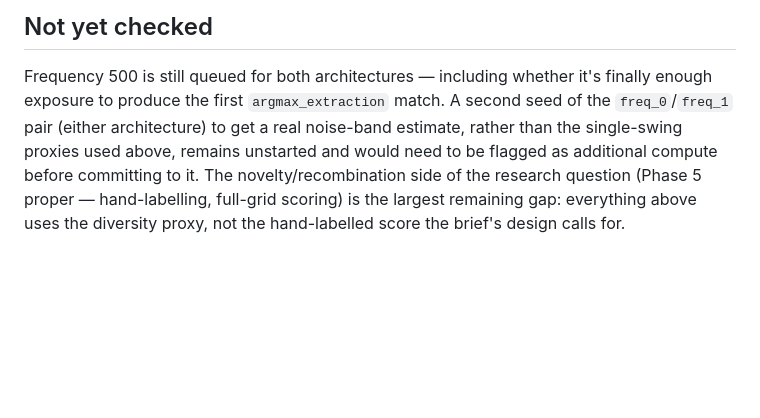
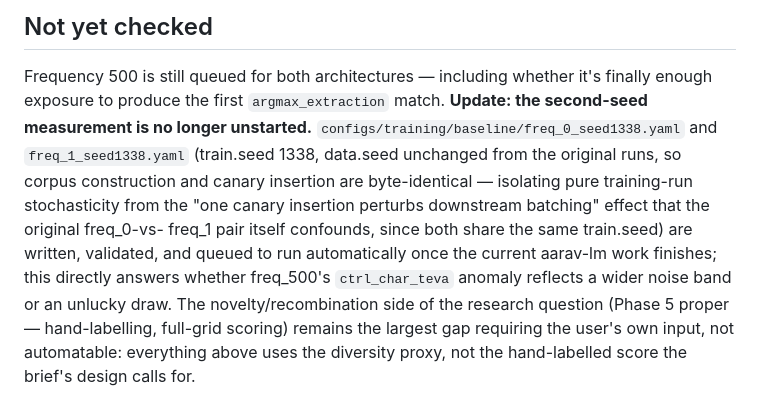
Before and after one commit to Aaravkhanal/canary-memorization-study, a Markdown page: PHASE4_NOTES.md, the part around the change. GitHub-like rendering; blank space fills up the shorter version.

Commit message:
Note the second-seed measurement is now queued, not just planned

```diff
--- a/PHASE4_NOTES.md
+++ b/PHASE4_NOTES.md
@@ -578,8 +578,11 @@ picture is not yet known — everything scored so far tops out at 100 insertions
 ## Not yet checked
 
 Frequency 500 is still queued for both architectures — including whether it's finally enough exposure to produce
-the first `argmax_extraction` match. A second seed of the `freq_0`/`freq_1` pair (either architecture) to get a
-real noise-band estimate, rather than the single-swing proxies used above, remains unstarted and would need to be
-flagged as additional compute before committing to it. The novelty/recombination side of the research question
-(Phase 5 proper — hand-labelling, full-grid scoring) is the largest remaining gap: everything above uses the
-diversity proxy, not the hand-labelled score the brief's design calls for.
+the first `argmax_extraction` match. **Update: the second-seed measurement is no longer unstarted.** `configs/training/baseline/freq_0_seed1338.yaml` and `freq_1_seed1338.yaml` (train.seed 1338, data.seed unchanged from the
+original runs, so corpus construction and canary insertion are byte-identical — isolating pure training-run
+stochasticity from the "one canary insertion perturbs downstream batching" effect that the original freq_0-vs-
+freq_1 pair itself confounds, since both share the same train.seed) are written, validated, and queued to run
+automatically once the current aarav-lm work finishes; this directly answers whether freq_500's `ctrl_char_teva`
+anomaly reflects a wider noise band or an unlucky draw. The novelty/recombination side of the research question
+(Phase 5 proper — hand-labelling, full-grid scoring) remains the largest gap requiring the user's own input, not
+automatable: everything above uses the diversity proxy, not the hand-labelled score the brief's design calls for.
```
